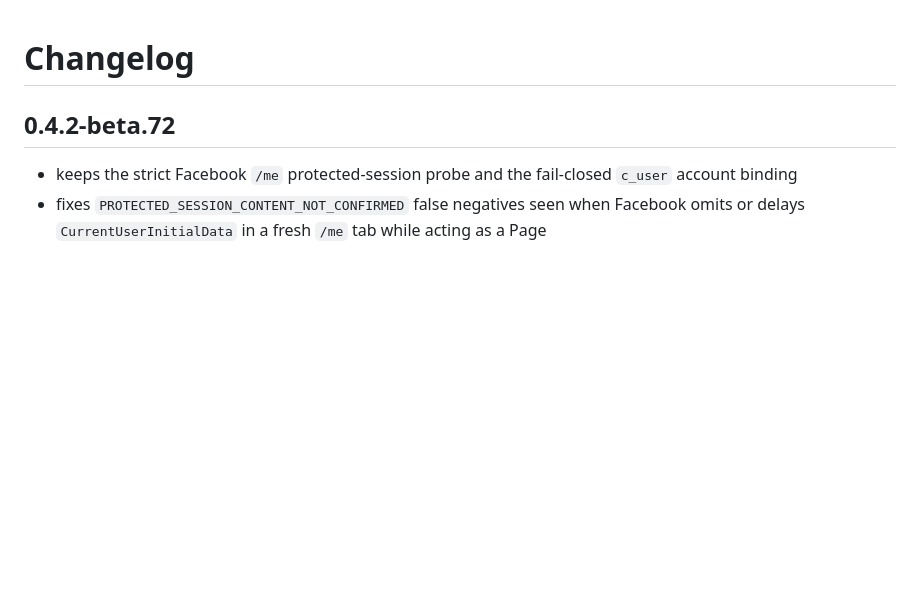
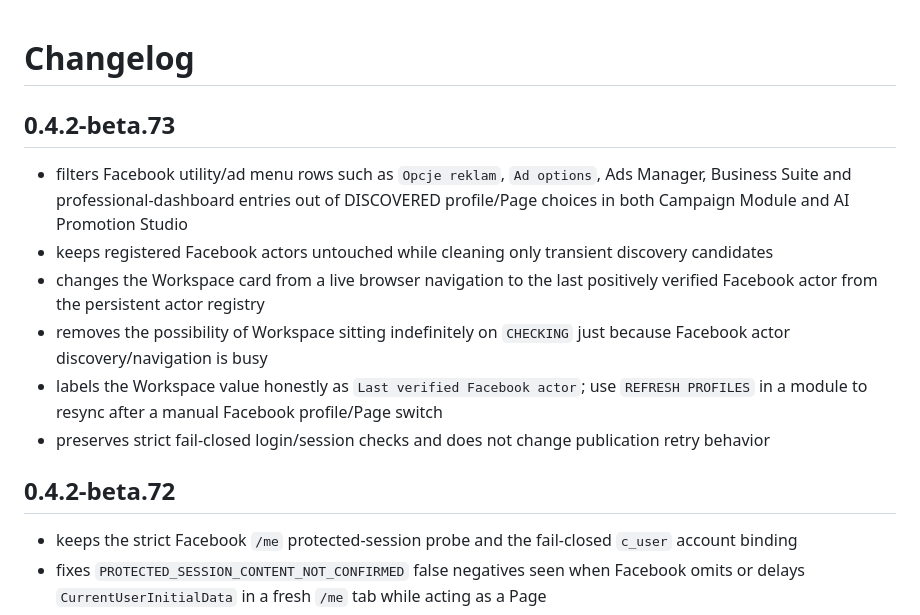
Before and after one commit to smarthomewithme/shwm-ha-apps, a Markdown page: shwm_content_engine/CHANGELOG.md, the part around the change. Rendered like a GitHub page; blank space fills up the shorter version.

Commit message:
docs: add beta.73 changelog

```diff
--- a/shwm_content_engine/CHANGELOG.md
+++ b/shwm_content_engine/CHANGELOG.md
@@ -1,4 +1,13 @@
 # Changelog
+
+## 0.4.2-beta.73
+
+- filters Facebook utility/ad menu rows such as `Opcje reklam`, `Ad options`, Ads Manager, Business Suite and professional-dashboard entries out of DISCOVERED profile/Page choices in both Campaign Module and AI Promotion Studio
+- keeps registered Facebook actors untouched while cleaning only transient discovery candidates
+- changes the Workspace card from a live browser navigation to the last positively verified Facebook actor from the persistent actor registry
+- removes the possibility of Workspace sitting indefinitely on `CHECKING` just because Facebook actor discovery/navigation is busy
+- labels the Workspace value honestly as `Last verified Facebook actor`; use `REFRESH PROFILES` in a module to resync after a manual Facebook profile/Page switch
+- preserves strict fail-closed login/session checks and does not change publication retry behavior
 
 ## 0.4.2-beta.72
 
```
